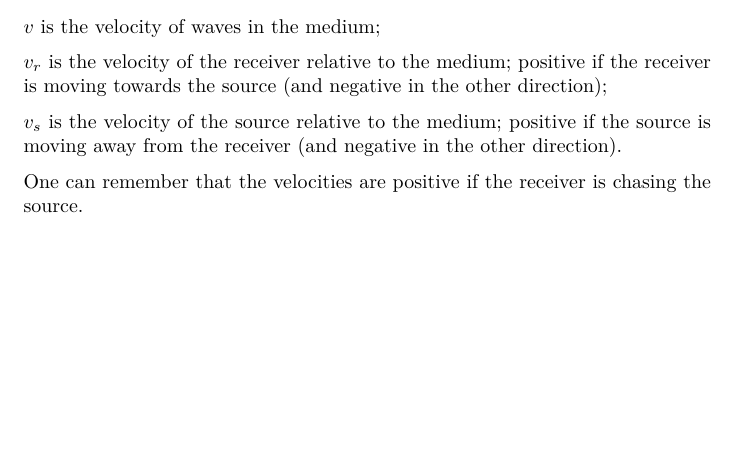
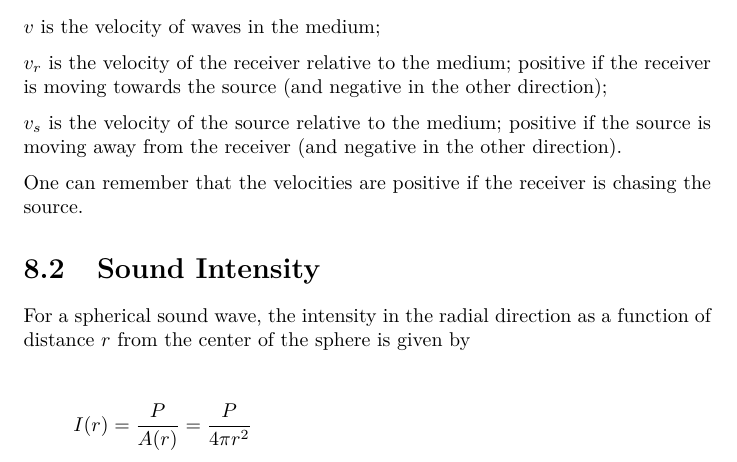
Before and after one commit to bernardosulzbach/notes, a LaTeX thesis (Formulas.tex): part of page 24 of 57 before the commit and part of page 24 of 58 after it, cut so that both start at the same text, the shorter picture padded with empty space. Compiled offline with pdfLaTeX.

Commit message:
Wrote about Sound Intensity

```diff
--- a/Formulas.tex
+++ b/Formulas.tex
@@ -446,6 +446,12 @@ source is moving away from the receiver (and negative in the other direction).
 
 One can remember that the velocities are positive if the receiver is chasing
 the source.
+
+\section{Sound Intensity}
+For a spherical sound wave, the intensity in the radial direction as a function
+of distance \(r\) from the center of the sphere is given by
+
+\[I(r) = \frac{P}{A(r)} = \frac{P}{4 \pi r^2}\]
 
 \section{Pendulum}
 The period of swing of a simple gravity pendulum depends on its length, the
```
